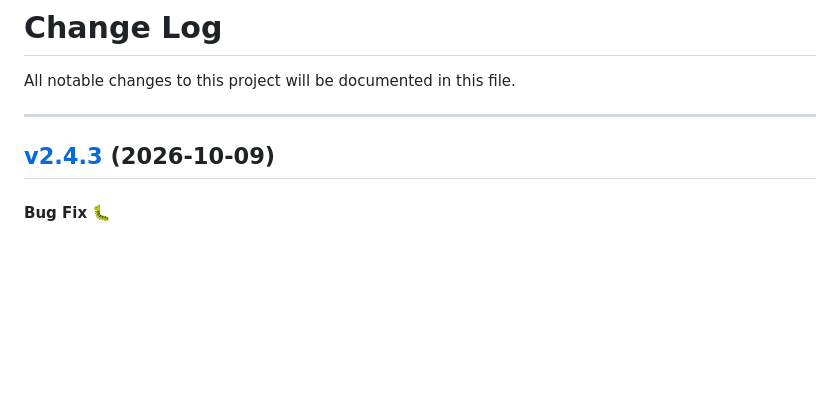
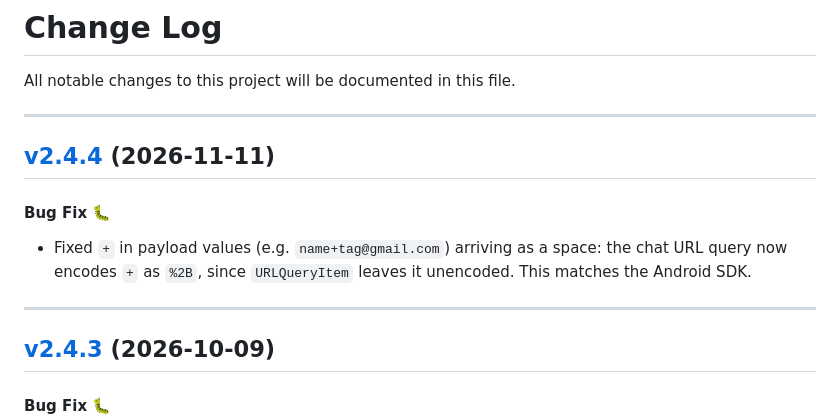
Before and after one commit to yellowmessenger/YMChatbot-iOS, a Markdown page: CHANGELOG.md, the part around the change. Drawn GitHub-style; blank space fills up the shorter version.

Commit message:
docs: add changelog entry for v2.4.4

```diff
--- a/CHANGELOG.md
+++ b/CHANGELOG.md
@@ -3,6 +3,13 @@
 All notable changes to this project will be documented in this file.
 
 -----
+
+## [v2.4.4](https://github.com/yellowmessenger/YMChatbot-iOS/releases/tag/2.4.4) (2026-11-11)
+
+#### Bug Fix 🐛
+* Fixed `+` in payload values (e.g. `name+tag@gmail.com`) arriving as a space: the chat URL query now encodes `+` as `%2B`, since `URLQueryItem` leaves it unencoded. This matches the Android SDK.
+
+---
 
 ## [v2.4.3](https://github.com/yellowmessenger/YMChatbot-iOS/releases/tag/2.4.3) (2026-10-09)
 
```
